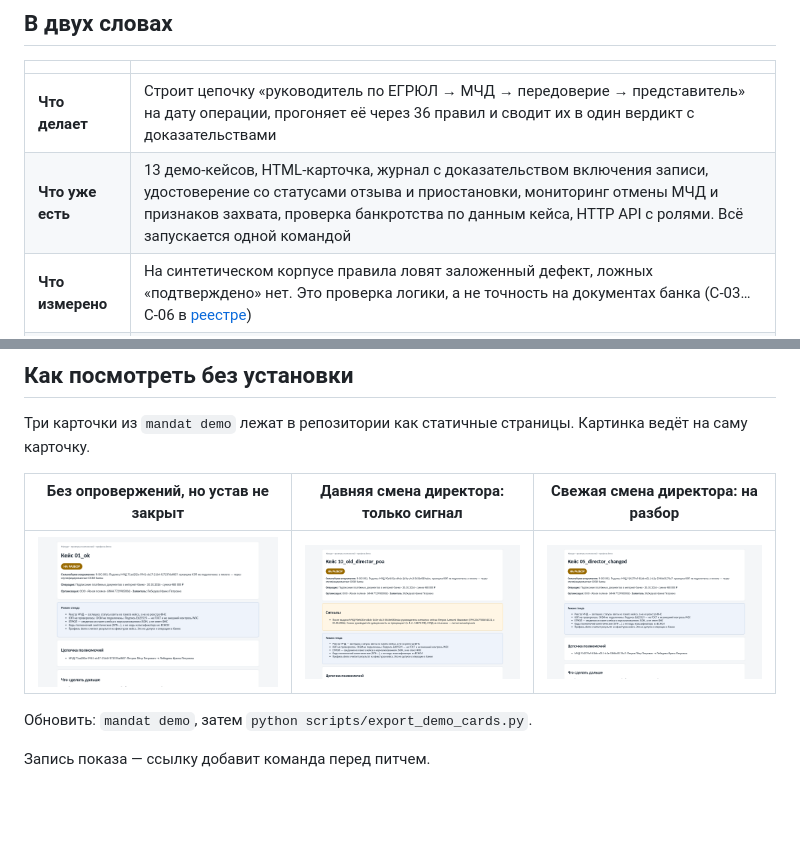
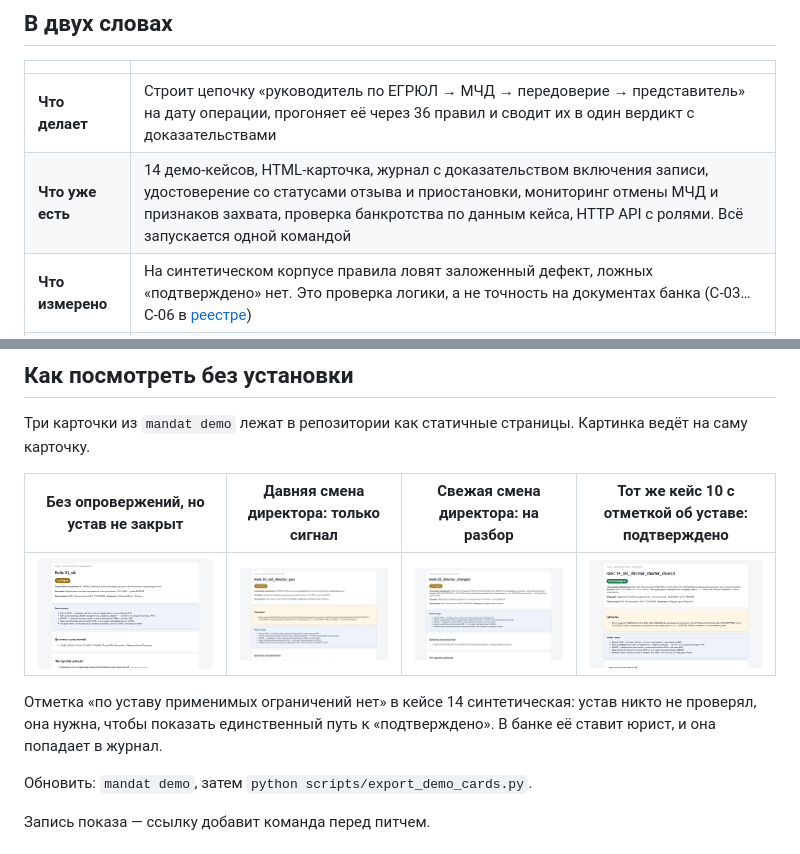
Before and after one commit to KonkovDV/Mandat, a Markdown page: README.md, 2 parts joined by grey strips. Drawn GitHub-style; pictures changed too: docs/demo/01_ok.png, docs/demo/05_director_changed.png, docs/demo/10_old_director_poa.png; blank space fills up the shorter version.

Commit message:
Demo case 14 with a synthetic charter mark; objection names the real reason

```diff
--- a/README.md
+++ b/README.md
@@ -26,7 +26,7 @@
 | | |
 |---|---|
 | **Что делает** | Строит цепочку «руководитель по ЕГРЮЛ → МЧД → передоверие → представитель» на дату операции, прогоняет её через 36 правил и сводит их в один вердикт с доказательствами |
-| **Что уже есть** | 13 демо-кейсов, HTML-карточка, журнал с доказательством включения записи, удостоверение со статусами отзыва и приостановки, мониторинг отмены МЧД и признаков захвата, проверка банкротства по данным кейса, HTTP API с ролями. Всё запускается одной командой |
+| **Что уже есть** | 14 демо-кейсов, HTML-карточка, журнал с доказательством включения записи, удостоверение со статусами отзыва и приостановки, мониторинг отмены МЧД и признаков захвата, проверка банкротства по данным кейса, HTTP API с ролями. Всё запускается одной командой |
 | **Что измерено** | На синтетическом корпусе правила ловят заложенный дефект, ложных «подтверждено» нет. Это проверка логики, а не точность на документах банка (C-03…C-06 в [реестре](CLAIMS_REGISTRY.md)) |
 | **Чего нет** | Живого реестра ФНС и ЕФРСБ, проверки КЭП по ГОСТ, правил, утверждённых юристом банка, кодов классификатора из ЕСНСИ. Права в интернет-банке система не выдаёт: на пилоте она только рекомендует роль |
 | **Как запустить** | Windows: `.\run-demo.ps1`, потом открыть `var\demo\01_ok.html`, `10_old_director_poa.html` и `05_director_changed.html` |
@@ -35,9 +35,11 @@
 
 Три карточки из `mandat demo` лежат в репозитории как статичные страницы. Картинка ведёт на саму карточку.
 
-| Без опровержений, но устав не закрыт | Давняя смена директора: только сигнал | Свежая смена директора: на разбор |
-|---|---|---|
-| [![01_ok](docs/demo/01_ok.png)](docs/demo/01_ok.html) | [![10_old_director_poa](docs/demo/10_old_director_poa.png)](docs/demo/10_old_director_poa.html) | [![05_director_changed](docs/demo/05_director_changed.png)](docs/demo/05_director_changed.html) |
+| Без опровержений, но устав не закрыт | Давняя смена директора: только сигнал | Свежая смена директора: на разбор | Тот же кейс 10 с отметкой об уставе: подтверждено |
+|---|---|---|---|
+| [![01_ok](docs/demo/01_ok.png)](docs/demo/01_ok.html) | [![10_old_director_poa](docs/demo/10_old_director_poa.png)](docs/demo/10_old_director_poa.html) | [![05_director_changed](docs/demo/05_director_changed.png)](docs/demo/05_director_changed.html) | [![14_old_director_charter_cleared](docs/demo/14_old_director_charter_cleared.png)](docs/demo/14_old_director_charter_cleared.html) |
+
+Отметка «по уставу применимых ограничений нет» в кейсе 14 синтетическая: устав никто не проверял, она нужна, чтобы показать единственный путь к «подтверждено». В банке её ставит юрист, и она попадает в журнал.
 
 Обновить: `mandat demo`, затем `python scripts/export_demo_cards.py`.
 
```
Also changed, not shown: 13 other files.
